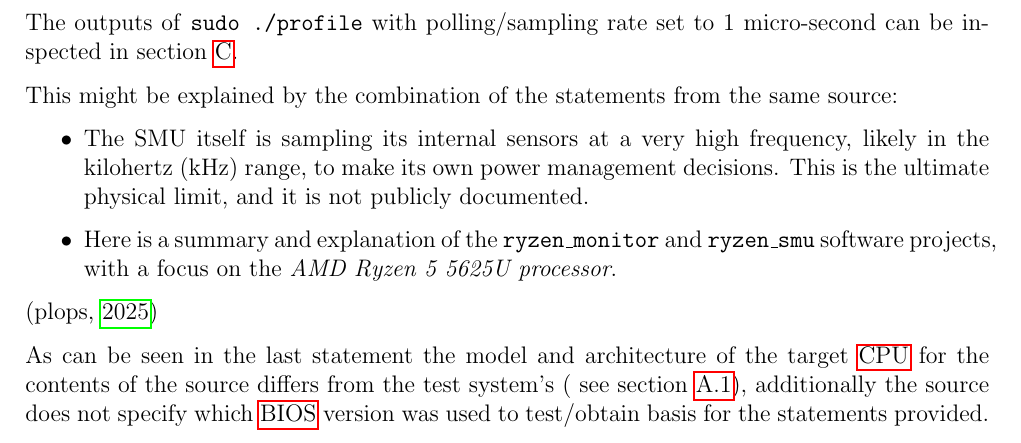
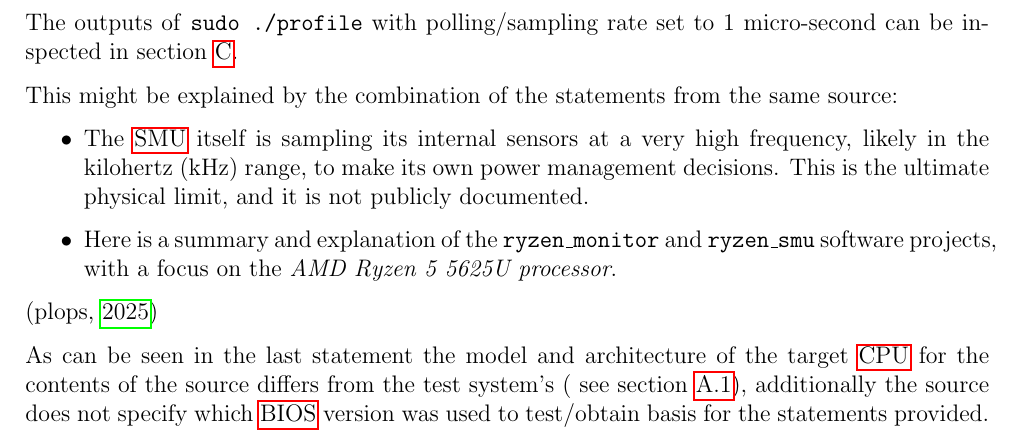
Before and after one commit to SerhiiYahdzhyiev/thesis, a LaTeX document (paper/main.tex, which reads paper/sections/findings.tex): part of page 12 of 23, cut so that both start at the same text. Compiled offline with pdfLaTeX.

Commit message:
Add missing glossary.

```diff
--- a/paper/sections/findings.tex
+++ b/paper/sections/findings.tex
@@ -16,10 +16,10 @@ This might be explained by the combination of the statements from the same
 source:
 
 \begin{itemize}
-  \item The SMU itself is sampling its internal sensors at a very high frequency,
-    likely in the kilohertz (kHz) range, to make its own power management
-    decisions. This is the ultimate physical limit, and it is not publicly
-    documented.
+  \item The \gls{SMU} itself is sampling its internal sensors at a very high
+    frequency, likely in the kilohertz (kHz) range, to make its own power
+    management decisions.
+    This is the ultimate physical limit, and it is not publicly documented.
   \item Here is a summary and explanation of the \texttt{ryzen\_monitor} and
     \texttt{ryzen\_smu} software projects, with a focus on the
     \emph{AMD Ryzen 5 5625U processor}.
```
